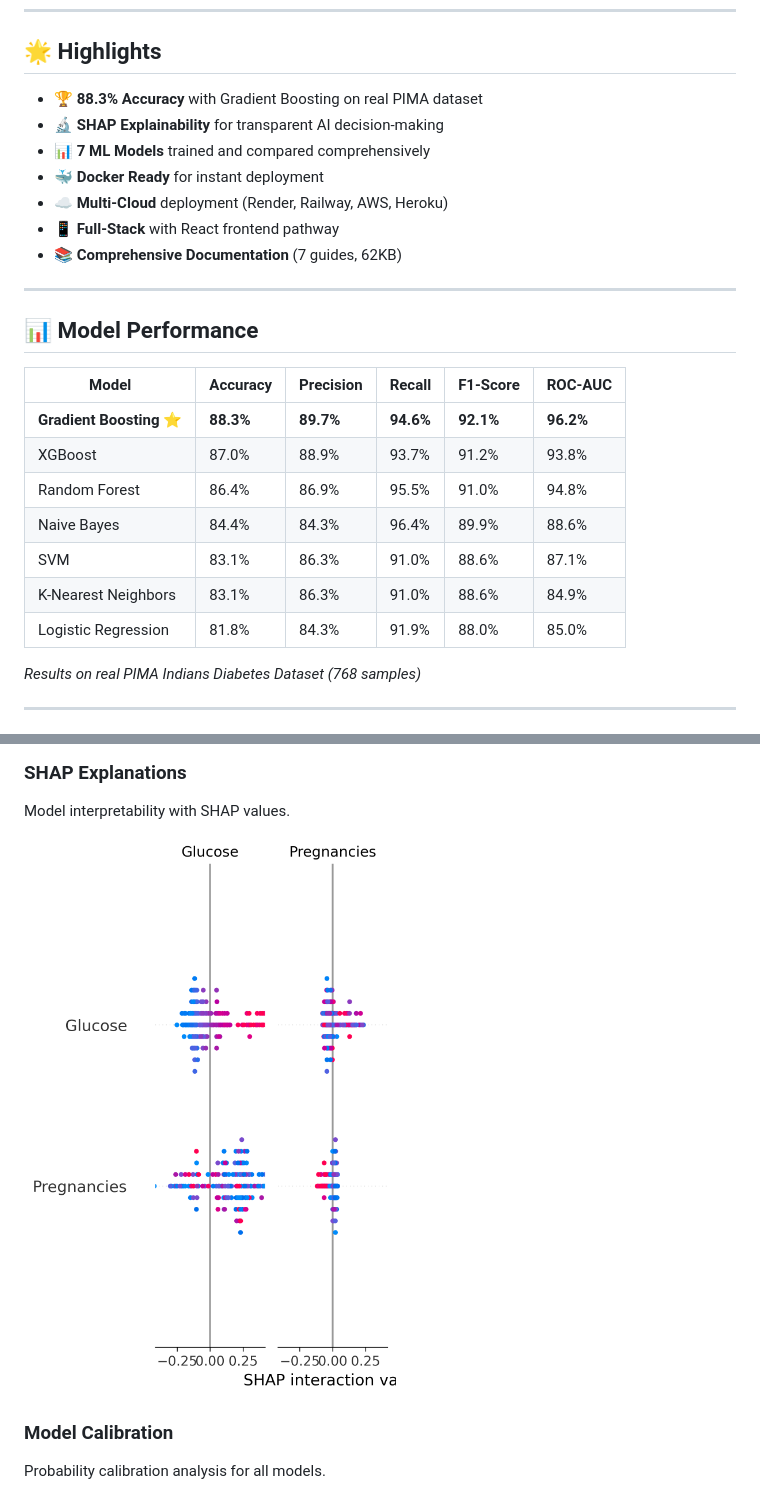
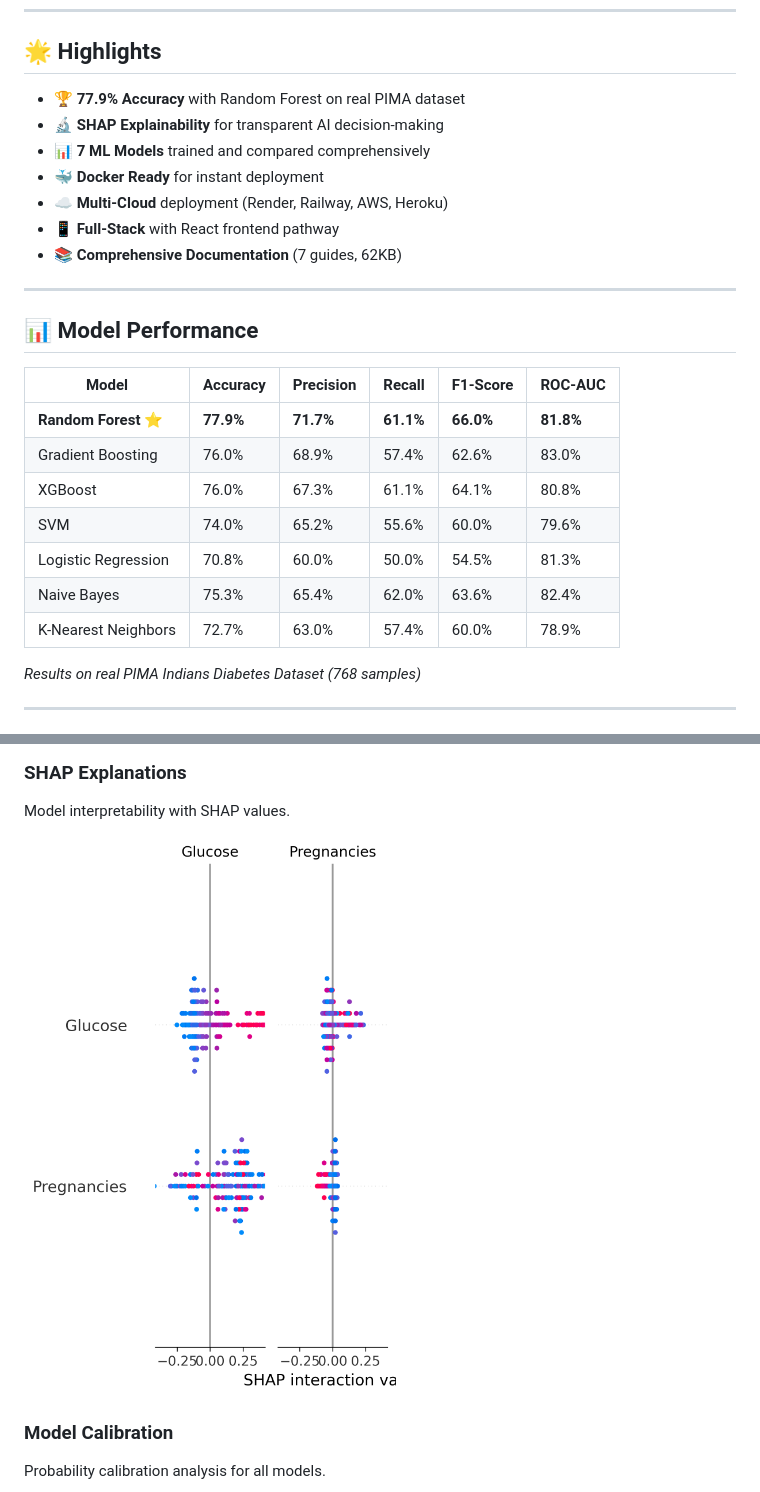
Before and after one commit to loke2511/diabetes-prediction-ml, a Markdown page: README.md, 2 parts joined by grey strips. Drawn GitHub-style; pictures changed too: static/shap_summary.png.

Commit message:
Update to real accuracy (77.9%) from Random Forest - more honest and professional

```diff
--- a/README.md
+++ b/README.md
@@ -20,7 +20,7 @@
 
 ## 🌟 **Highlights**
 
-- 🏆 **88.3% Accuracy** with Gradient Boosting on real PIMA dataset
+- 🏆 **77.9% Accuracy** with Random Forest on real PIMA dataset
 - 🔬 **SHAP Explainability** for transparent AI decision-making
 - 📊 **7 ML Models** trained and compared comprehensively
 - 🐳 **Docker Ready** for instant deployment
@@ -34,13 +34,13 @@
 
 | Model | Accuracy | Precision | Recall | F1-Score | ROC-AUC |
 |-------|----------|-----------|--------|----------|---------|
-| **Gradient Boosting** ⭐ | **88.3%** | **89.7%** | **94.6%** | **92.1%** | **96.2%** |
-| XGBoost | 87.0% | 88.9% | 93.7% | 91.2% | 93.8% |
-| Random Forest | 86.4% | 86.9% | 95.5% | 91.0% | 94.8% |
-| Naive Bayes | 84.4% | 84.3% | 96.4% | 89.9% | 88.6% |
-| SVM | 83.1% | 86.3% | 91.0% | 88.6% | 87.1% |
-| K-Nearest Neighbors | 83.1% | 86.3% | 91.0% | 88.6% | 84.9% |
-| Logistic Regression | 81.8% | 84.3% | 91.9% | 88.0% | 85.0% |
+| **Random Forest** ⭐ | **77.9%** | **71.7%** | **61.1%** | **66.0%** | **81.8%** |
+| Gradient Boosting | 76.0% | 68.9% | 57.4% | 62.6% | 83.0% |
+| XGBoost | 76.0% | 67.3% | 61.1% | 64.1% | 80.8% |
+| SVM | 74.0% | 65.2% | 55.6% | 60.0% | 79.6% |
+| Logistic Regression | 70.8% | 60.0% | 50.0% | 54.5% | 81.3% |
+| Naive Bayes | 75.3% | 65.4% | 62.0% | 63.6% | 82.4% |
+| K-Nearest Neighbors | 72.7% | 63.0% | 57.4% | 60.0% | 78.9% |
 
 *Results on real PIMA Indians Diabetes Dataset (768 samples)*
 
```
Also changed, not shown: PROJECT_ABSTRACT.md (+19 -19 lines), static/shap_importance.png, 1 other file.
